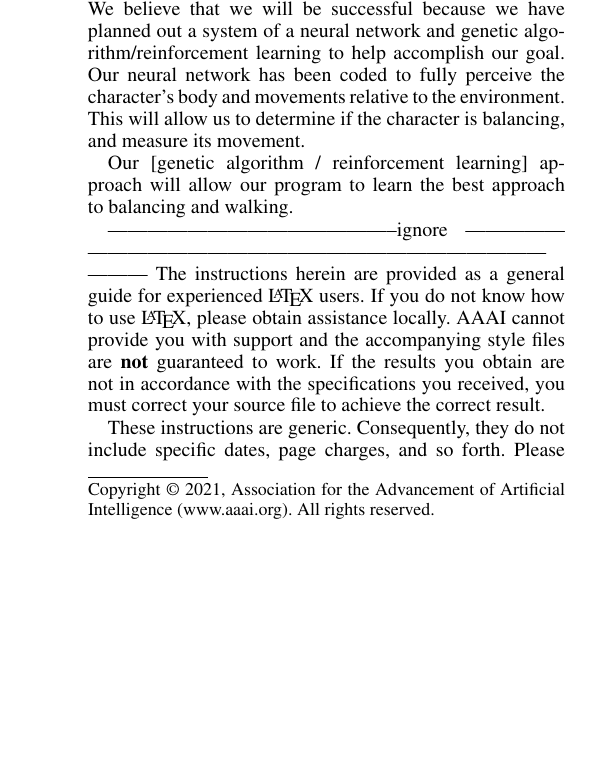
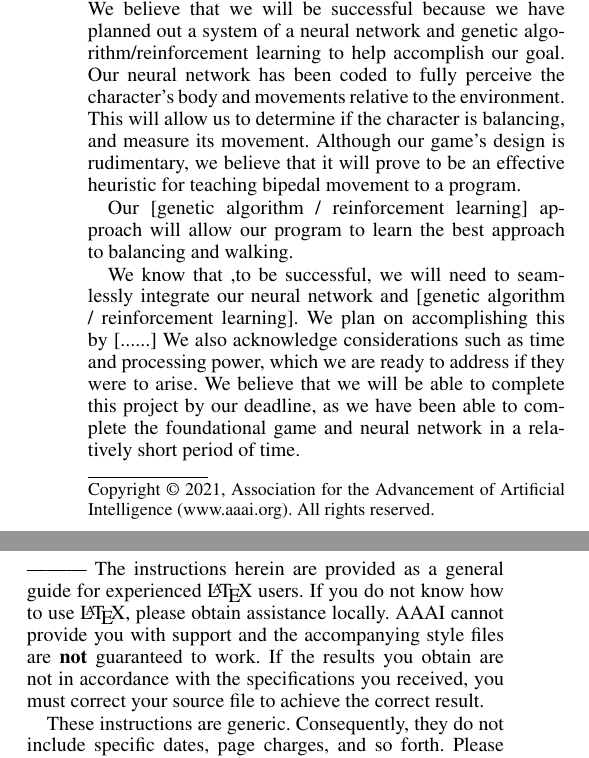
Before and after one commit to orosmatthew/qwop-bot, a LaTeX paper (docs/qwop_bot_proposal.tex): part of one column of page 1 of 9 before the commit and two parts of the columns of page 1 of 9 after it, the two joined at a grey line, cut so that both start at the same text, the shorter picture padded with empty space. The pictures show the PDF file docs/qwop_bot_proposal.pdf that the author committed with the source.

Commit message:
add text

```diff
--- a/docs/qwop_bot_proposal.tex
+++ b/docs/qwop_bot_proposal.tex
@@ -152,11 +152,13 @@
 We have decided to recreate the game QWOP and create an AI that can sufficiently play the game. In QWOP, a player attempts to control a track runner’s thighs and legs using Q and W and calves using O and P to make them run without falling over. Our goal is to create an AI that can play this game and improve at it to eventually be able to travel 100m. We intend to use a combination of approaches that includes a genetic algorithm, a neural network, and reinforcement learning to train the AI to improve its gameplay. Our plan is to develop the AI using milestones such as crawling, standing, walking, etc. We intend to further expand this plan with more specific algorithms, milestones, etc.
 \end{abstract}
 
-\noindent The core issue that this program intends to solve is creating a biomechanical model of locomotion. This issue is bioinspired because most landborne animals must learn to balance and walk on their own. This problem is explored in many fields including engineering, medicine, and robotics. Our goal is to successfully develop a program that can learn to maneuver the character without falling over. We believe that we will be successful because we have planned out a system of a neural network and genetic algorithm/reinforcement learning to help accomplish our goal. Our neural network has been coded to fully perceive the character's body and movements relative to the environment. This will allow us to determine if the character is balancing, and measure its movement.
+\noindent The core issue that this program intends to solve is creating a biomechanical model of locomotion. This issue is bioinspired because most landborne animals must learn to balance and walk on their own. This problem is explored in many fields including engineering, medicine, and robotics. Our goal is to successfully develop a program that can learn to maneuver the character without falling over. We believe that we will be successful because we have planned out a system of a neural network and genetic algorithm/reinforcement learning to help accomplish our goal. Our neural network has been coded to fully perceive the character's body and movements relative to the environment. This will allow us to determine if the character is balancing, and measure its movement. Although our game's design is rudimentary, we believe that it will prove to be an effective heuristic for teaching bipedal movement to a program.
 
 Our [genetic algorithm / reinforcement learning] approach will allow our program to learn the best approach to balancing and walking.
 
-
+We know that ,to be successful, we will need to seamlessly integrate our neural network and [genetic algorithm / reinforcement learning]. We plan on accomplishing this by [......]
+We also acknowledge considerations such as time and processing power, which we are ready to address if they were to arise.
+We believe that we will be able to complete this project by our deadline, as we have been able to complete the foundational game and neural network in a relatively short period of time.
 
 --------------------------------------------ignore ---------------------------------------------------------------------------------------------
 The instructions herein are provided as a general guide for experienced \LaTeX{} users. If you do not know how to use \LaTeX{}, please obtain assistance locally. AAAI cannot provide you with support and the accompanying style files are \textbf{not} guaranteed to work. If the results you obtain are not in accordance with the specifications you received, you must correct your source file to achieve the correct result.
```
Also changed, not shown: docs/qwop_bot_proposal.pdf.
